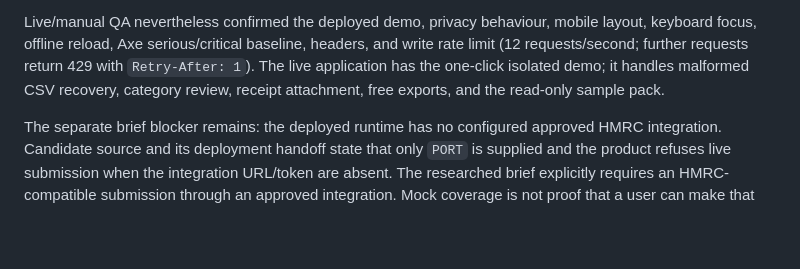
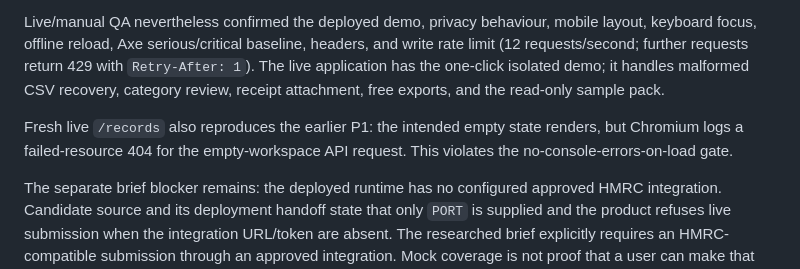
Before and after one commit to B-Divyesh/sf-mtd-quarterly-ready, a Markdown page: .factory/handoff.md, the part around the change. GitHub-like rendering; blank space fills up the shorter version.

```diff
--- a/.factory/handoff.md
+++ b/.factory/handoff.md
@@ -182,6 +182,10 @@ with `Retry-After: 1`). The live application has the one-click isolated demo;
 it handles malformed CSV recovery, category review, receipt attachment, free
 exports, and the read-only sample pack.
 
+Fresh live `/records` also reproduces the earlier P1: the intended empty state
+renders, but Chromium logs a failed-resource 404 for the empty-workspace API
+request. This violates the no-console-errors-on-load gate.
+
 The separate brief blocker remains: the deployed runtime has no configured
 approved HMRC integration. Candidate source and its deployment handoff state
 that only `PORT` is supplied and the product refuses live submission when the
```
Also changed, not shown: .factory/verification-4.md (+5 -0 lines).
